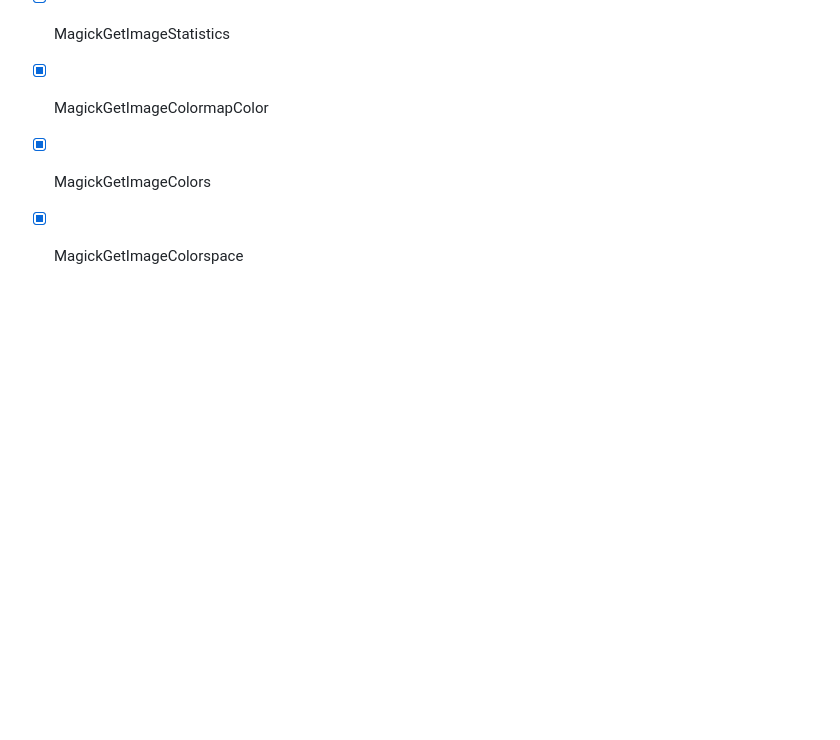
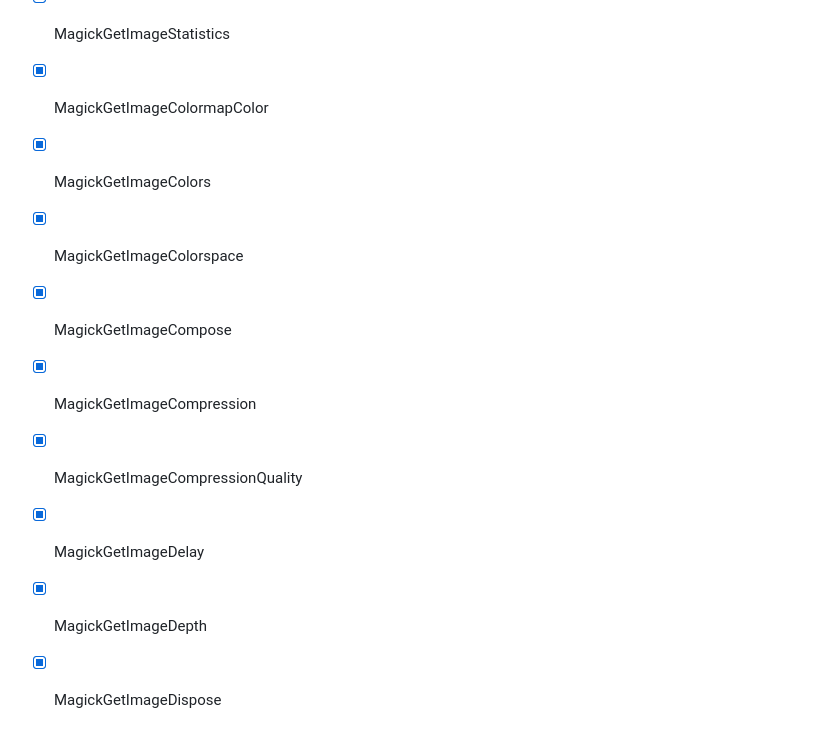
Before and after one commit to Haidar0096/image_magick_ffi, a Markdown page: PROGRESS.md, the part around the change. GitHub-like rendering; blank space fills up the shorter version.

```diff
--- a/PROGRESS.md
+++ b/PROGRESS.md
@@ -193,3 +193,9 @@
 - [x] MagickGetImageColormapColor
 - [x] MagickGetImageColors
 - [x] MagickGetImageColorspace
+- [x] MagickGetImageCompose
+- [x] MagickGetImageCompression
+- [x] MagickGetImageCompressionQuality
+- [x] MagickGetImageDelay
+- [x] MagickGetImageDepth
+- [x] MagickGetImageDispose
```
